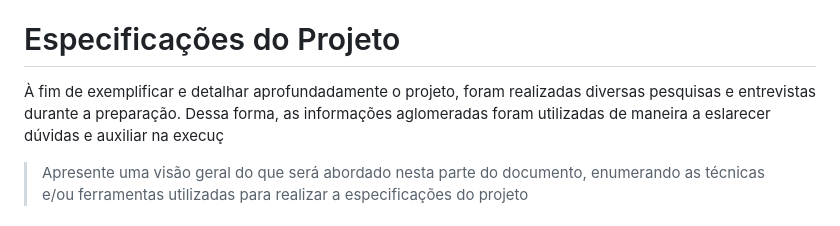
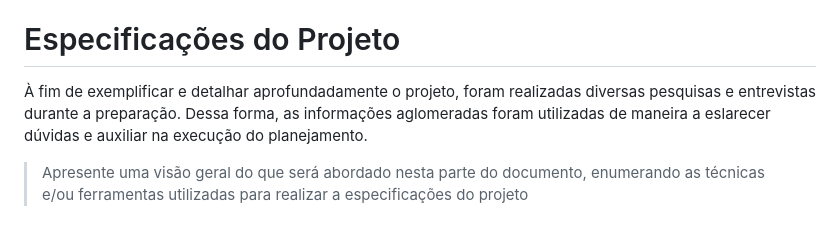
Before and after one commit to ICEI-PUC-Minas-PPLCC-TI/ti-1-ppl-cc-m-20231-saideira, a Markdown page: docs/relatorio/Relatorio Tecnico - TEMPLATE.md, the part around the change. GitHub-like rendering.

```diff
--- a/docs/relatorio/Relatorio Tecnico - TEMPLATE.md
+++ b/docs/relatorio/Relatorio Tecnico - TEMPLATE.md
@@ -132,7 +132,7 @@
 
 # Especificações do Projeto
 
- À fim de exemplificar e detalhar aprofundadamente o projeto, foram realizadas diversas pesquisas e entrevistas durante a preparação. Dessa forma, as informações aglomeradas foram utilizadas de maneira a eslarecer dúvidas e auxiliar na execuç
+ À fim de exemplificar e detalhar aprofundadamente o projeto, foram realizadas diversas pesquisas e entrevistas durante a preparação. Dessa forma, as informações aglomeradas foram utilizadas de maneira a eslarecer dúvidas e auxiliar na execução do planejamento.
 
 > Apresente uma visão geral do que será abordado nesta parte do
 > documento, enumerando as técnicas e/ou ferramentas utilizadas para
```
